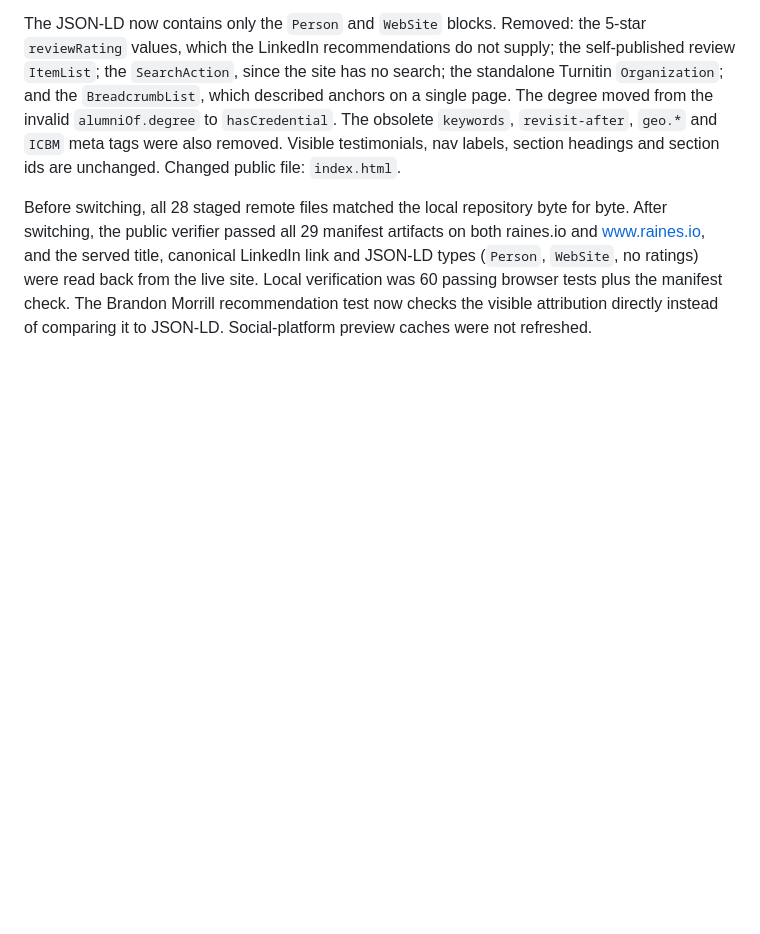
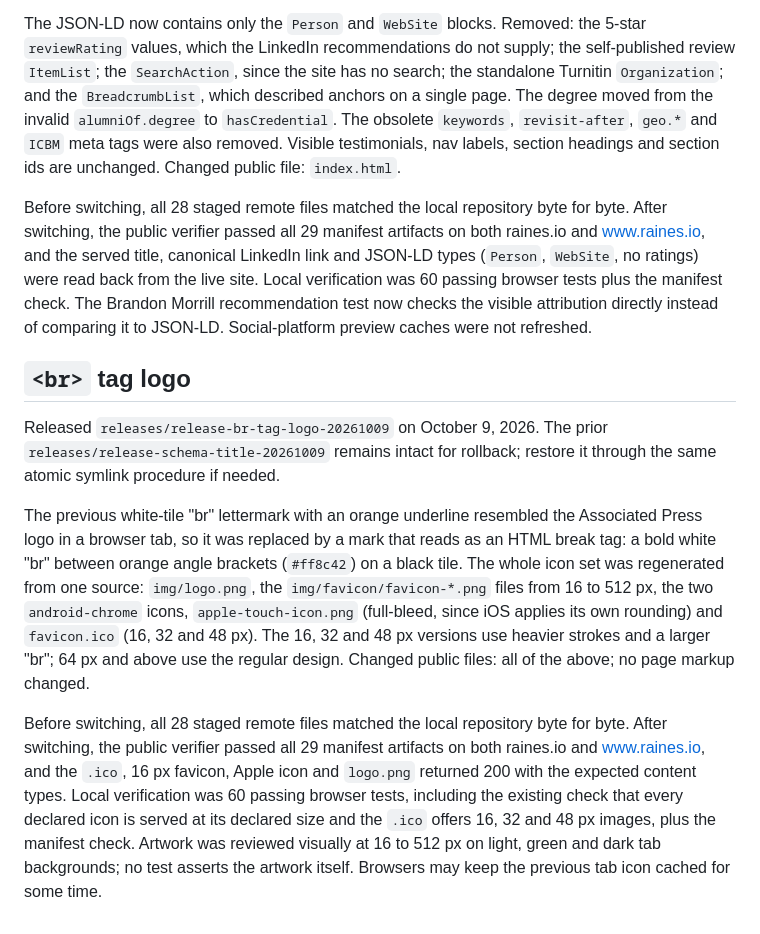
Before and after one commit to brianraines/raines-io, a Markdown page: docs/publication.md, the part around the change. GitHub-like rendering; blank space fills up the shorter version.

Commit message:
:book: docs: record br tag logo release
Co-Authored-By: Claude Sonnet 5.5 <noreply@anthropic.com>

```diff
--- a/docs/publication.md
+++ b/docs/publication.md
@@ -238,3 +238,11 @@ The `<title>` and `meta name="title"` now read "Brian Raines | Engineer & Archit
 The JSON-LD now contains only the `Person` and `WebSite` blocks. Removed: the 5-star `reviewRating` values, which the LinkedIn recommendations do not supply; the self-published review `ItemList`; the `SearchAction`, since the site has no search; the standalone Turnitin `Organization`; and the `BreadcrumbList`, which described anchors on a single page. The degree moved from the invalid `alumniOf.degree` to `hasCredential`. The obsolete `keywords`, `revisit-after`, `geo.*` and `ICBM` meta tags were also removed. Visible testimonials, nav labels, section headings and section ids are unchanged. Changed public file: `index.html`.
 
 Before switching, all 28 staged remote files matched the local repository byte for byte. After switching, the public verifier passed all 29 manifest artifacts on both raines.io and www.raines.io, and the served title, canonical LinkedIn link and JSON-LD types (`Person`, `WebSite`, no ratings) were read back from the live site. Local verification was 60 passing browser tests plus the manifest check. The Brandon Morrill recommendation test now checks the visible attribution directly instead of comparing it to JSON-LD. Social-platform preview caches were not refreshed.
+
+## `<br>` tag logo
+
+Released `releases/release-br-tag-logo-20261009` on October 9, 2026. The prior `releases/release-schema-title-20261009` remains intact for rollback; restore it through the same atomic symlink procedure if needed.
+
+The previous white-tile "br" lettermark with an orange underline resembled the Associated Press logo in a browser tab, so it was replaced by a mark that reads as an HTML break tag: a bold white "br" between orange angle brackets (`#ff8c42`) on a black tile. The whole icon set was regenerated from one source: `img/logo.png`, the `img/favicon/favicon-*.png` files from 16 to 512 px, the two `android-chrome` icons, `apple-touch-icon.png` (full-bleed, since iOS applies its own rounding) and `favicon.ico` (16, 32 and 48 px). The 16, 32 and 48 px versions use heavier strokes and a larger "br"; 64 px and above use the regular design. Changed public files: all of the above; no page markup changed.
+
+Before switching, all 28 staged remote files matched the local repository byte for byte. After switching, the public verifier passed all 29 manifest artifacts on both raines.io and www.raines.io, and the `.ico`, 16 px favicon, Apple icon and `logo.png` returned 200 with the expected content types. Local verification was 60 passing browser tests, including the existing check that every declared icon is served at its declared size and the `.ico` offers 16, 32 and 48 px images, plus the manifest check. Artwork was reviewed visually at 16 to 512 px on light, green and dark tab backgrounds; no test asserts the artwork itself. Browsers may keep the previous tab icon cached for some time.
```
